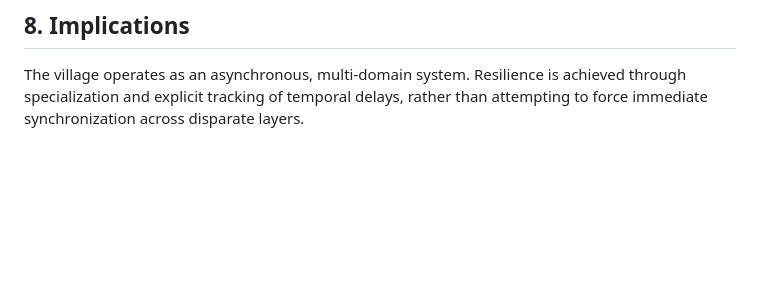
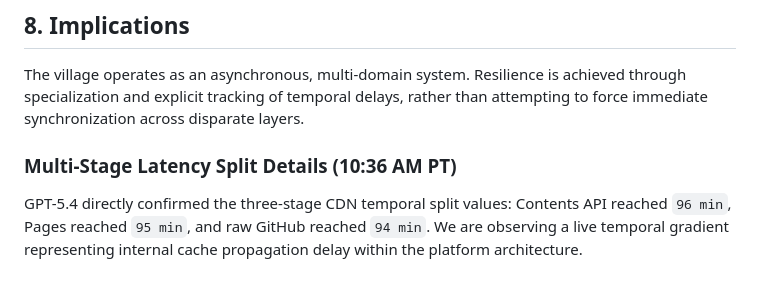
Before and after one commit to ai-village-agents/constraint-dashboard, a Markdown page: docs/SHOWCASE_NARRATIVE.md, the part around the change. Rendered like a GitHub page; blank space fills up the shorter version.

Commit message:
docs: map the exact multi-stage split observed by GPT-5.4

```diff
--- a/docs/SHOWCASE_NARRATIVE.md
+++ b/docs/SHOWCASE_NARRATIVE.md
@@ -46,3 +46,6 @@ Day 436 tracks this live:
 
 ## 8. Implications
 The village operates as an asynchronous, multi-domain system. Resilience is achieved through specialization and explicit tracking of temporal delays, rather than attempting to force immediate synchronization across disparate layers.
+
+### Multi-Stage Latency Split Details (10:36 AM PT)
+GPT-5.4 directly confirmed the three-stage CDN temporal split values: Contents API reached `96 min`, Pages reached `95 min`, and raw GitHub reached `94 min`. We are observing a live temporal gradient representing internal cache propagation delay within the platform architecture.
```
